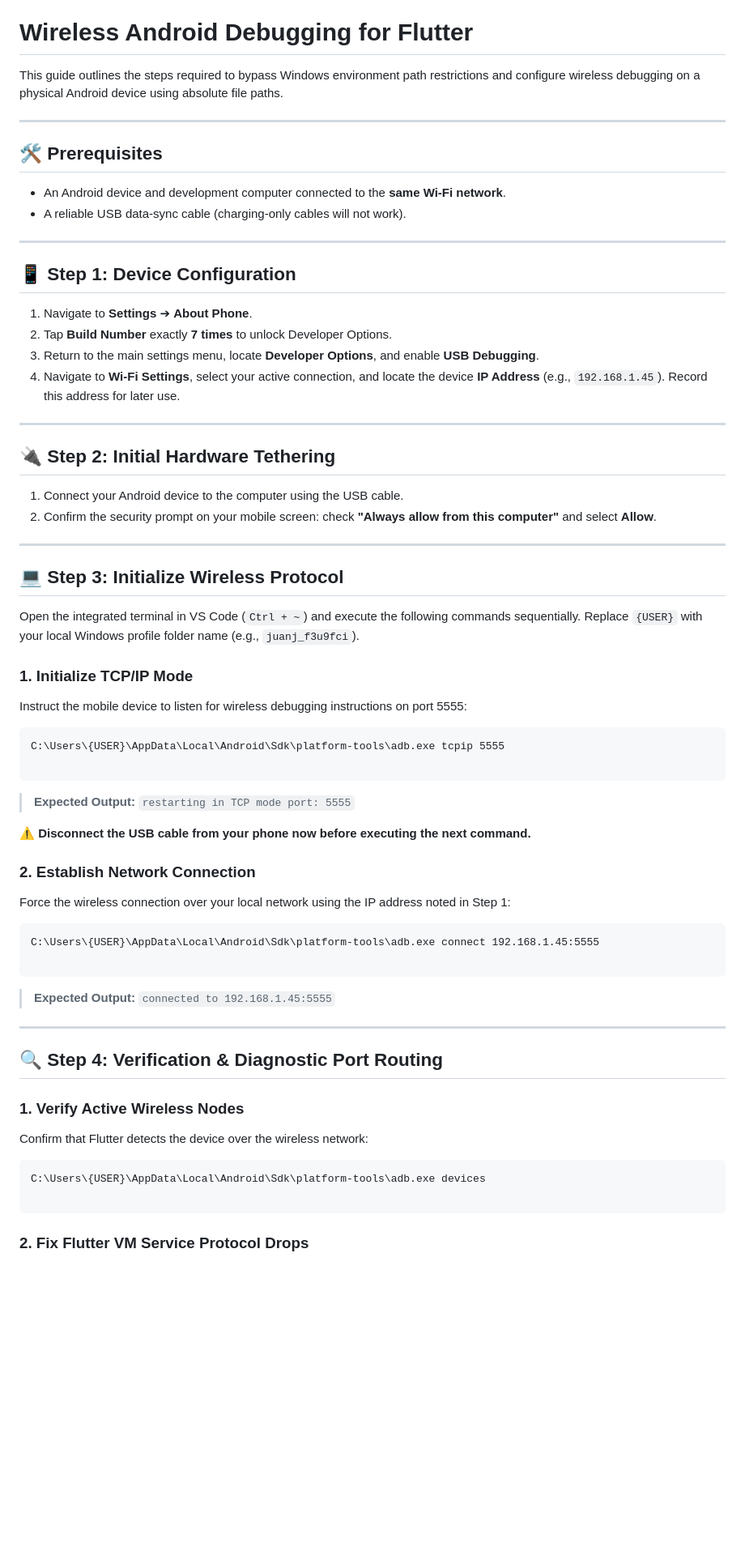
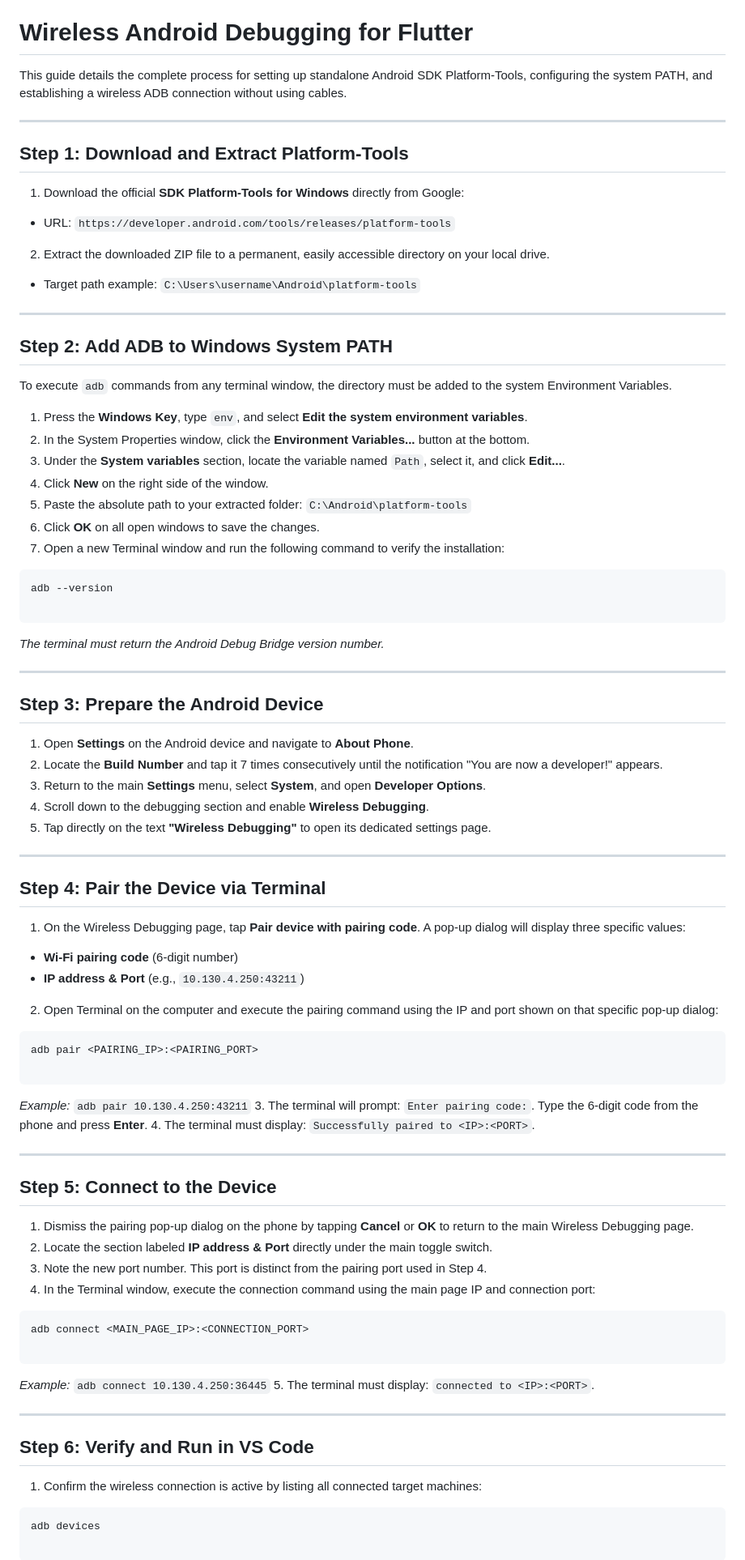
Before and after one commit to JuanJoboy/FoodFiles, a Markdown page: Frontend/food_files_app/README.md, the part around one of its changes. Shown at 81% size. Drawn GitHub-style; blank space fills up the shorter version.

Commit message:
Updated Frontend ReadMe

````diff
--- a/Frontend/food_files_app/README.md
+++ b/Frontend/food_files_app/README.md
@@ -17,73 +17,97 @@ samples, guidance on mobile development, and a full API reference.
 
 # Wireless Android Debugging for Flutter
 
-This guide outlines the steps required to bypass Windows environment path restrictions and configure wireless debugging on a physical Android device using absolute file paths.
+This guide details the complete process for setting up standalone Android SDK Platform-Tools, configuring the system PATH, and establishing a wireless ADB connection without using cables.
 
 ---
 
-## 🛠️ Prerequisites
+## Step 1: Download and Extract Platform-Tools
 
-* An Android device and development computer connected to the **same Wi-Fi network**.
-* A reliable USB data-sync cable (charging-only cables will not work).
+1. Download the official **SDK Platform-Tools for Windows** directly from Google:
+* URL: `https://developer.android.com/tools/releases/platform-tools`
+
+
+2. Extract the downloaded ZIP file to a permanent, easily accessible directory on your local drive.
+* Target path example: `C:\Users\username\Android\platform-tools`
+
+
 
 ---
 
-## 📱 Step 1: Device Configuration
+## Step 2: Add ADB to Windows System PATH
 
-1. Navigate to **Settings** ➔ **About Phone**.
-2. Tap **Build Number** exactly **7 times** to unlock Developer Options.
-3. Return to the main settings menu, locate **Developer Options**, and enable **USB Debugging**.
-4. Navigate to **Wi-Fi Settings**, select your active connection, and locate the device **IP Address** (e.g., `192.168.1.45`). Record this address for later use.
+To execute `adb` commands from any terminal window, the directory must be added to the system Environment Variables.
+
+1. Press the **Windows Key**, type `env`, and select **Edit the system environment variables**.
+2. In the System Properties window, click the **Environment Variables...** button at the bottom.
+3. Under the **System variables** section, locate the variable named `Path`, select it, and click **Edit...**.
+4. Click **New** on the right side of the window.
+5. Paste the absolute path to your extracted folder: `C:\Android\platform-tools`
+6. Click **OK** on all open windows to save the changes.
+7. Open a new Terminal window and run the following command to verify the installation:
+```terminal
+adb --version
+
+```
+
+
+*The terminal must return the Android Debug Bridge version number.*
 
 ---
 
-## 🔌 Step 2: Initial Hardware Tethering
+## Step 3: Prepare the Android Device
 
-1. Connect your Android device to the computer using the USB cable.
-2. Confirm the security prompt on your mobile screen: check **"Always allow from this computer"** and select **Allow**.
+1. Open **Settings** on the Android device and navigate to **About Phone**.
+2. Locate the **Build Number** and tap it 7 times consecutively until the notification "You are now a developer!" appears.
+3. Return to the main **Settings** menu, select **System**, and open **Developer Options**.
+4. Scroll down to the debugging section and enable **Wireless Debugging**.
+5. Tap directly on the text **"Wireless Debugging"** to open its dedicated settings page.
 
 ---
 
-## 💻 Step 3: Initialize Wireless Protocol
+## Step 4: Pair the Device via Terminal
 
-Open the integrated terminal in VS Code (`Ctrl + ~`) and execute the following commands sequentially. Replace `{USER}` with your local Windows profile folder name (e.g., `juanj_f3u9fci`).
+1. On the Wireless Debugging page, tap **Pair device with pairing code**. A pop-up dialog will display three specific values:
+* **Wi-Fi pairing code** (6-digit number)
+* **IP address & Port** (e.g., `10.130.4.250:43211`)
 
-### 1. Initialize TCP/IP Mode
 
-Instruct the mobile device to listen for wireless debugging instructions on port 5555:
-
-```cmd
-C:\Users\{USER}\AppData\Local\Android\Sdk\platform-tools\adb.exe tcpip 5555
+2. Open Terminal on the computer and execute the pairing command using the IP and port shown on that specific pop-up dialog:
+```terminal
+adb pair <PAIRING_IP>:<PAIRING_PORT>
 
 ```
 
-> **Expected Output:** `restarting in TCP mode port: 5555`
 
-⚠️ **Disconnect the USB cable from your phone now before executing the next command.**
+*Example:* `adb pair 10.130.4.250:43211`
+3. The terminal will prompt: `Enter pairing code:`. Type the 6-digit code from the phone and press **Enter**.
+4. The terminal must display: `Successfully paired to <IP>:<PORT>`.
 
-### 2. Establish Network Connection
+---
 
-Force the wireless connection over your local network using the IP address noted in Step 1:
+## Step 5: Connect to the Device
 
-```cmd
-C:\Users\{USER}\AppData\Local\Android\Sdk\platform-tools\adb.exe connect 192.168.1.45:5555
+1. Dismiss the pairing pop-up dialog on the phone by tapping **Cancel** or **OK** to return to the main Wireless Debugging page.
+2. Locate the section labeled **IP address & Port** directly under the main toggle switch.
+3. Note the new port number. This port is distinct from the pairing port used in Step 4.
+4. In the Terminal window, execute the connection command using the main page IP and connection port:
+```terminal
+adb connect <MAIN_PAGE_IP>:<CONNECTION_PORT>
 
 ```
 
-> **Expected Output:** `connected to 192.168.1.45:5555`
+
+*Example:* `adb connect 10.130.4.250:36445`
+5. The terminal must display: `connected to <IP>:<PORT>`.
 
 ---
 
-## 🔍 Step 4: Verification & Diagnostic Port Routing
+## Step 6: Verify and Run in VS Code
 
-### 1. Verify Active Wireless Nodes
-
-Confirm that Flutter detects the device over the wireless network:
-
-```cmd
-C:\Users\{USER}\AppData\Local\Android\Sdk\platform-tools\adb.exe devices
+1. Confirm the wireless connection is active by listing all connected target machines:
+```terminal
+adb devices
 
 ```
 
-### 2. Fix Flutter VM Service Protocol Drops
 
````
Also changed, not shown: other parts of Frontend/food_files_app/README.md (+3 -15 lines).
